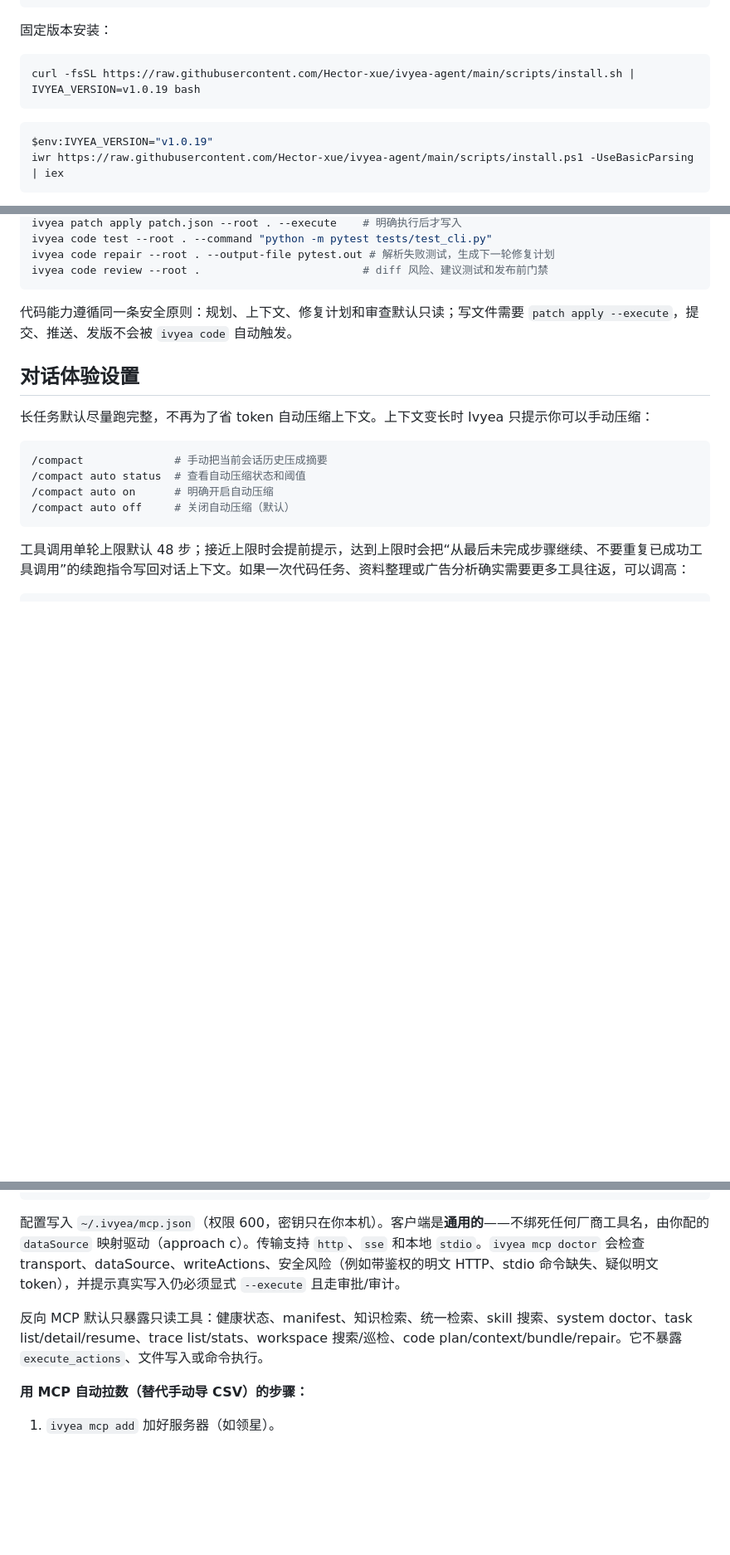
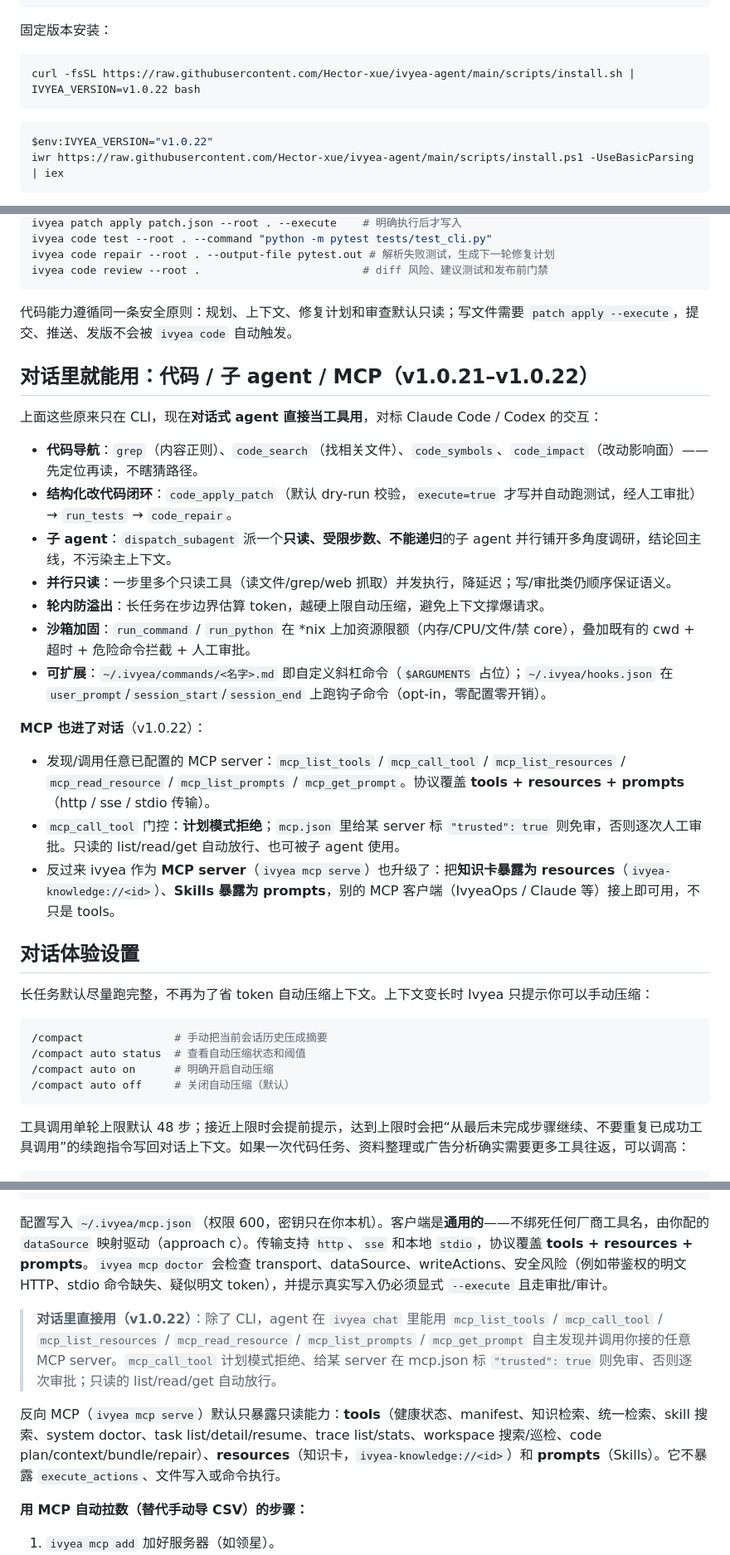
Before and after one commit to Hector-xue/ivyea-agent, a Markdown page: README.md, 3 parts joined by grey strips. Shown at 83% size. Rendered like a GitHub page; blank space fills up the shorter version.

Commit message:
docs: document v1.0.21–v1.0.22 agent + MCP capabilities
- Bump release/version refs to v1.0.22.
- New section: code nav/edit-loop tools, dispatch_subagent, parallel read-only
  dispatch, mid-turn compaction, exec sandbox rlimits, custom commands + hooks,
  and MCP in chat (tools/resources/prompts with trusted/approval gating).
- MCP section: client now covers tools+resources+prompts; reverse server
  exposes knowledge as resources and skills as prompts.
- Status section reflects the chat-exposed engineering + MCP capabilities.

Co-Authored-By: Claude Opus 4.8 <noreply@anthropic.com>

````diff
--- a/README.md
+++ b/README.md
@@ -32,11 +32,11 @@ ivyea chat
 固定版本安装：
 
 ```bash
-curl -fsSL https://raw.githubusercontent.com/Hector-xue/ivyea-agent/main/scripts/install.sh | IVYEA_VERSION=v1.0.19 bash
+curl -fsSL https://raw.githubusercontent.com/Hector-xue/ivyea-agent/main/scripts/install.sh | IVYEA_VERSION=v1.0.22 bash
 ```
 
 ```powershell
-$env:IVYEA_VERSION="v1.0.19"
+$env:IVYEA_VERSION="v1.0.22"
 iwr https://raw.githubusercontent.com/Hector-xue/ivyea-agent/main/scripts/install.ps1 -UseBasicParsing | iex
 ```
 
@@ -204,6 +204,24 @@ ivyea code review --root .                         # diff 风险、建议测试
 
 代码能力遵循同一条安全原则：规划、上下文、修复计划和审查默认只读；写文件需要 `patch apply --execute`，提交、推送、发版不会被 `ivyea code` 自动触发。
 
+## 对话里就能用：代码 / 子 agent / MCP（v1.0.21–v1.0.22）
+
+上面这些原来只在 CLI，现在**对话式 agent 直接当工具用**，对标 Claude Code / Codex 的交互：
+
+- **代码导航**：`grep`（内容正则）、`code_search`（找相关文件）、`code_symbols`、`code_impact`（改动影响面）——先定位再读，不瞎猜路径。
+- **结构化改代码闭环**：`code_apply_patch`（默认 dry-run 校验，`execute=true` 才写并自动跑测试，经人工审批）→ `run_tests` → `code_repair`。
+- **子 agent**：`dispatch_subagent` 派一个**只读、受限步数、不能递归**的子 agent 并行铺开多角度调研，结论回主线，不污染主上下文。
+- **并行只读**：一步里多个只读工具（读文件/grep/web 抓取）并发执行，降延迟；写/审批类仍顺序保证语义。
+- **轮内防溢出**：长任务在步边界估算 token，越硬上限自动压缩，避免上下文撑爆请求。
+- **沙箱加固**：`run_command` / `run_python` 在 *nix 上加资源限额（内存/CPU/文件/禁 core），叠加既有的 cwd + 超时 + 危险命令拦截 + 人工审批。
+- **可扩展**：`~/.ivyea/commands/<名字>.md` 即自定义斜杠命令（`$ARGUMENTS` 占位）；`~/.ivyea/hooks.json` 在 `user_prompt`/`session_start`/`session_end` 上跑钩子命令（opt-in，零配置零开销）。
+
+**MCP 也进了对话**（v1.0.22）：
+
+- 发现/调用任意已配置的 MCP server：`mcp_list_tools` / `mcp_call_tool` / `mcp_list_resources` / `mcp_read_resource` / `mcp_list_prompts` / `mcp_get_prompt`。协议覆盖 **tools + resources + prompts**（http / sse / stdio 传输）。
+- `mcp_call_tool` 门控：**计划模式拒绝**；`mcp.json` 里给某 server 标 `"trusted": true` 则免审，否则逐次人工审批。只读的 list/read/get 自动放行、也可被子 agent 使用。
+- 反过来 ivyea 作为 **MCP server**（`ivyea mcp serve`）也升级了：把**知识卡暴露为 resources**（`ivyea-knowledge://<id>`）、**Skills 暴露为 prompts**，别的 MCP 客户端（IvyeaOps / Claude 等）接上即可用，不只是 tools。
+
 ## 对话体验设置
 
 长任务默认尽量跑完整，不再为了省 token 自动压缩上下文。上下文变长时 Ivyea 只提示你可以手动压缩：
@@ -379,9 +397,11 @@ ivyea mcp edit              # 编辑 mcp.json(填 dataSource 映射)
 ivyea mcp remove <名称>
 ```
 
-配置写入 `~/.ivyea/mcp.json`（权限 600，密钥只在你本机）。客户端是**通用的**——不绑死任何厂商工具名，由你配的 `dataSource` 映射驱动（approach c）。传输支持 `http`、`sse` 和本地 `stdio`。`ivyea mcp doctor` 会检查 transport、dataSource、writeActions、安全风险（例如带鉴权的明文 HTTP、stdio 命令缺失、疑似明文 token），并提示真实写入仍必须显式 `--execute` 且走审批/审计。
+配置写入 `~/.ivyea/mcp.json`（权限 600，密钥只在你本机）。客户端是**通用的**——不绑死任何厂商工具名，由你配的 `dataSource` 映射驱动（approach c）。传输支持 `http`、`sse` 和本地 `stdio`，协议覆盖 **tools + resources + prompts**。`ivyea mcp doctor` 会检查 transport、dataSource、writeActions、安全风险（例如带鉴权的明文 HTTP、stdio 命令缺失、疑似明文 token），并提示真实写入仍必须显式 `--execute` 且走审批/审计。
 
-反向 MCP 默认只暴露只读工具：健康状态、manifest、知识检索、统一检索、skill 搜索、system doctor、task list/detail/resume、trace list/stats、workspace 搜索/巡检、code plan/context/bundle/repair。它不暴露 `execute_actions`、文件写入或命令执行。
+> **对话里直接用（v1.0.22）**：除了 CLI，agent 在 `ivyea chat` 里能用 `mcp_list_tools` / `mcp_call_tool` / `mcp_list_resources` / `mcp_read_resource` / `mcp_list_prompts` / `mcp_get_prompt` 自主发现并调用你接的任意 MCP server。`mcp_call_tool` 计划模式拒绝、给某 server 在 mcp.json 标 `"trusted": true` 则免审、否则逐次审批；只读的 list/read/get 自动放行。
+
+反向 MCP（`ivyea mcp serve`）默认只暴露只读能力：**tools**（健康状态、manifest、知识检索、统一检索、skill 搜索、system doctor、task list/detail/resume、trace list/stats、workspace 搜索/巡检、code plan/context/bundle/repair）、**resources**（知识卡，`ivyea-knowledge://<id>`）和 **prompts**（Skills）。它不暴露 `execute_actions`、文件写入或命令执行。
 
 **用 MCP 自动拉数（替代手动导 CSV）的步骤：**
 1. `ivyea mcp add` 加好服务器（如领星）。
````
Also changed, not shown: other parts of README.md (+4 -4 lines).
